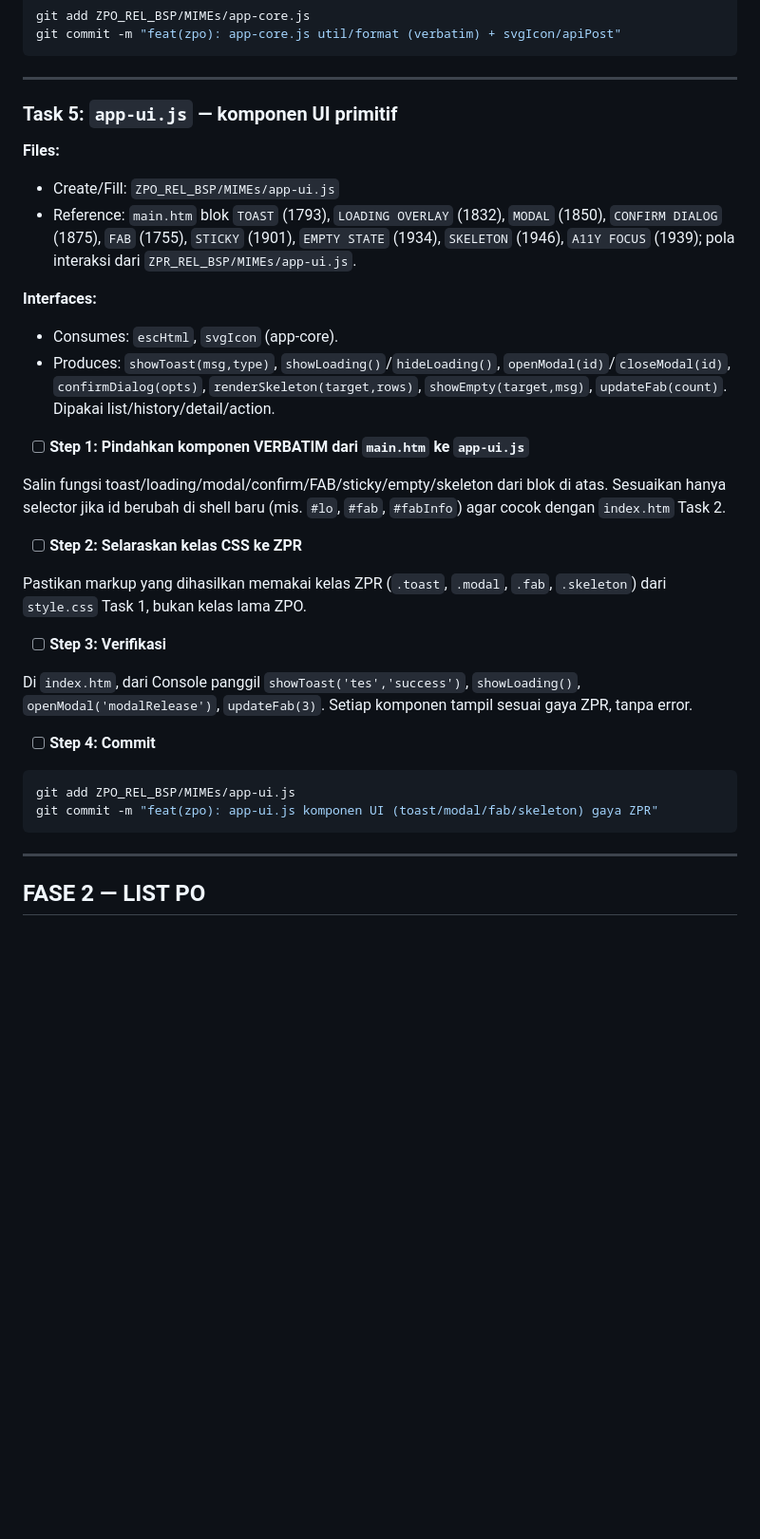
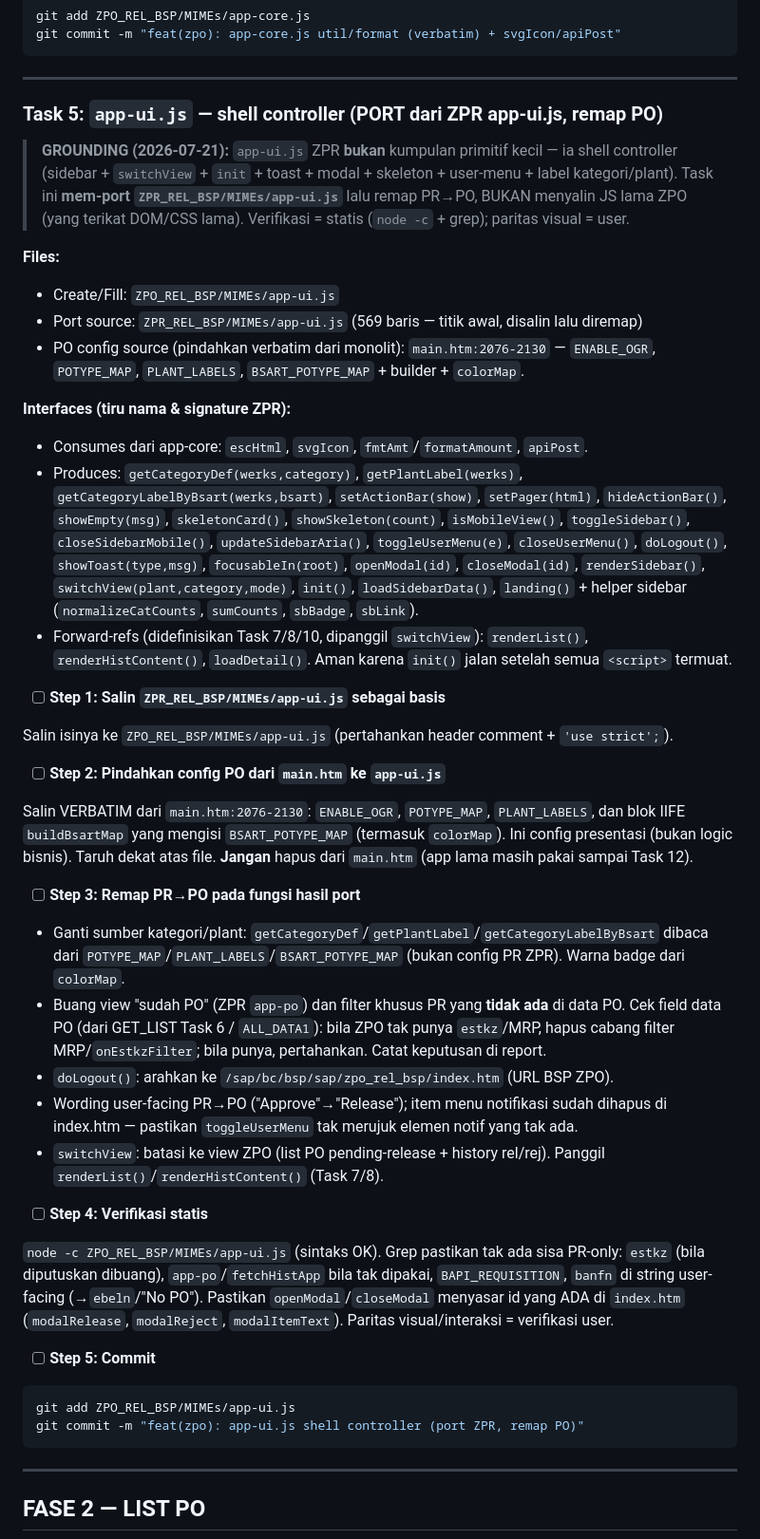
Before and after one commit to bagusbatra/breakdown-roto-sap, a Markdown page: ZPO_REL_BSP/plans/2026-07-21-ui-ux-redesign-mirror-zpr.md, the part around one of its changes. Shown at 95% size. GitHub-like rendering; blank space fills up the shorter version.

````diff
--- a/ZPO_REL_BSP/plans/2026-07-21-ui-ux-redesign-mirror-zpr.md
+++ b/ZPO_REL_BSP/plans/2026-07-21-ui-ux-redesign-mirror-zpr.md
@@ -301,33 +303,45 @@ git commit -m "feat(zpo): app-core.js util/format (verbatim) + svgIcon/apiPost"
 
 ---
 
-### Task 5: `app-ui.js` — komponen UI primitif
+### Task 5: `app-ui.js` — shell controller (PORT dari ZPR app-ui.js, remap PO)
+
+> **GROUNDING (2026-07-21):** `app-ui.js` ZPR **bukan** kumpulan primitif kecil — ia shell controller (sidebar + `switchView` + `init` + toast + modal + skeleton + user-menu + label kategori/plant). Task ini **mem-port `ZPR_REL_BSP/MIMEs/app-ui.js`** lalu remap PR→PO, BUKAN menyalin JS lama ZPO (yang terikat DOM/CSS lama). Verifikasi = statis (`node -c` + grep); paritas visual = user.
 
 **Files:**
 - Create/Fill: `ZPO_REL_BSP/MIMEs/app-ui.js`
-- Reference: `main.htm` blok `TOAST` (1793), `LOADING OVERLAY` (1832), `MODAL` (1850), `CONFIRM DIALOG` (1875), `FAB` (1755), `STICKY` (1901), `EMPTY STATE` (1934), `SKELETON` (1946), `A11Y FOCUS` (1939); pola interaksi dari `ZPR_REL_BSP/MIMEs/app-ui.js`.
+- Port source: `ZPR_REL_BSP/MIMEs/app-ui.js` (569 baris — titik awal, disalin lalu diremap)
+- PO config source (pindahkan verbatim dari monolit): `main.htm:2076-2130` — `ENABLE_OGR`, `POTYPE_MAP`, `PLANT_LABELS`, `BSART_POTYPE_MAP` + builder + `colorMap`.
 
-**Interfaces:**
-- Consumes: `escHtml`, `svgIcon` (app-core).
-- Produces: `showToast(msg,type)`, `showLoading()`/`hideLoading()`, `openModal(id)`/`closeModal(id)`, `confirmDialog(opts)`, `renderSkeleton(target,rows)`, `showEmpty(target,msg)`, `updateFab(count)`. Dipakai list/history/detail/action.
+**Interfaces (tiru nama & signature ZPR):**
+- Consumes dari app-core: `escHtml`, `svgIcon`, `fmtAmt`/`formatAmount`, `apiPost`.
+- Produces: `getCategoryDef(werks,category)`, `getPlantLabel(werks)`, `getCategoryLabelByBsart(werks,bsart)`, `setActionBar(show)`, `setPager(html)`, `hideActionBar()`, `showEmpty(msg)`, `skeletonCard()`, `showSkeleton(count)`, `isMobileView()`, `toggleSidebar()`, `closeSidebarMobile()`, `updateSidebarAria()`, `toggleUserMenu(e)`, `closeUserMenu()`, `doLogout()`, `showToast(type,msg)`, `focusableIn(root)`, `openModal(id)`, `closeModal(id)`, `renderSidebar()`, `switchView(plant,category,mode)`, `init()`, `loadSidebarData()`, `landing()` + helper sidebar (`normalizeCatCounts`, `sumCounts`, `sbBadge`, `sbLink`).
+- Forward-refs (didefinisikan Task 7/8/10, dipanggil `switchView`): `renderList()`, `renderHistContent()`, `loadDetail()`. Aman karena `init()` jalan setelah semua `<script>` termuat.
 
-- [ ] **Step 1: Pindahkan komponen VERBATIM dari `main.htm` ke `app-ui.js`**
+- [ ] **Step 1: Salin `ZPR_REL_BSP/MIMEs/app-ui.js` sebagai basis**
 
-Salin fungsi toast/loading/modal/confirm/FAB/sticky/empty/skeleton dari blok di atas. Sesuaikan hanya selector jika id berubah di shell baru (mis. `#lo`, `#fab`, `#fabInfo`) agar cocok dengan `index.htm` Task 2.
+Salin isinya ke `ZPO_REL_BSP/MIMEs/app-ui.js` (pertahankan header comment + `'use strict';`).
 
-- [ ] **Step 2: Selaraskan kelas CSS ke ZPR**
+- [ ] **Step 2: Pindahkan config PO dari `main.htm` ke `app-ui.js`**
 
-Pastikan markup yang dihasilkan memakai kelas ZPR (`.toast`, `.modal`, `.fab`, `.skeleton`) dari `style.css` Task 1, bukan kelas lama ZPO.
+Salin VERBATIM dari `main.htm:2076-2130`: `ENABLE_OGR`, `POTYPE_MAP`, `PLANT_LABELS`, dan blok IIFE `buildBsartMap` yang mengisi `BSART_POTYPE_MAP` (termasuk `colorMap`). Ini config presentasi (bukan logic bisnis). Taruh dekat atas file. **Jangan** hapus dari `main.htm` (app lama masih pakai sampai Task 12).
 
-- [ ] **Step 3: Verifikasi**
+- [ ] **Step 3: Remap PR→PO pada fungsi hasil port**
 
-Di `index.htm`, dari Console panggil `showToast('tes','success')`, `showLoading()`, `openModal('modalRelease')`, `updateFab(3)`. Setiap komponen tampil sesuai gaya ZPR, tanpa error.
+- Ganti sumber kategori/plant: `getCategoryDef`/`getPlantLabel`/`getCategoryLabelByBsart` dibaca dari `POTYPE_MAP`/`PLANT_LABELS`/`BSART_POTYPE_MAP` (bukan config PR ZPR). Warna badge dari `colorMap`.
+- Buang view "sudah PO" (ZPR `app-po`) dan filter khusus PR yang **tidak ada** di data PO. Cek field data PO (dari GET_LIST Task 6 / `ALL_DATA1`): bila ZPO tak punya `estkz`/MRP, hapus cabang filter MRP/`onEstkzFilter`; bila punya, pertahankan. Catat keputusan di report.
+- `doLogout()`: arahkan ke `/sap/bc/bsp/sap/zpo_rel_bsp/index.htm` (URL BSP ZPO).
+- Wording user-facing PR→PO ("Approve"→"Release"); item menu notifikasi sudah dihapus di index.htm — pastikan `toggleUserMenu` tak merujuk elemen notif yang tak ada.
+- `switchView`: batasi ke view ZPO (list PO pending-release + history rel/rej). Panggil `renderList()`/`renderHistContent()` (Task 7/8).
 
-- [ ] **Step 4: Commit**
+- [ ] **Step 4: Verifikasi statis**
+
+`node -c ZPO_REL_BSP/MIMEs/app-ui.js` (sintaks OK). Grep pastikan tak ada sisa PR-only: `estkz` (bila diputuskan dibuang), `app-po`/`fetchHistApp` bila tak dipakai, `BAPI_REQUISITION`, `banfn` di string user-facing (→`ebeln`/"No PO"). Pastikan `openModal`/`closeModal` menyasar id yang ADA di `index.htm` (`modalRelease`, `modalReject`, `modalItemText`). Paritas visual/interaksi = verifikasi user.
+
+- [ ] **Step 5: Commit**
 
 ```bash
 git add ZPO_REL_BSP/MIMEs/app-ui.js
-git commit -m "feat(zpo): app-ui.js komponen UI (toast/modal/fab/skeleton) gaya ZPR"
+git commit -m "feat(zpo): app-ui.js shell controller (port ZPR, remap PO)"
 ```
 
 ---
````
Also changed, not shown: other parts of ZPO_REL_BSP/plans/2026-07-21-ui-ux-redesign-mirror-zpr.md (+75 -92 lines).
